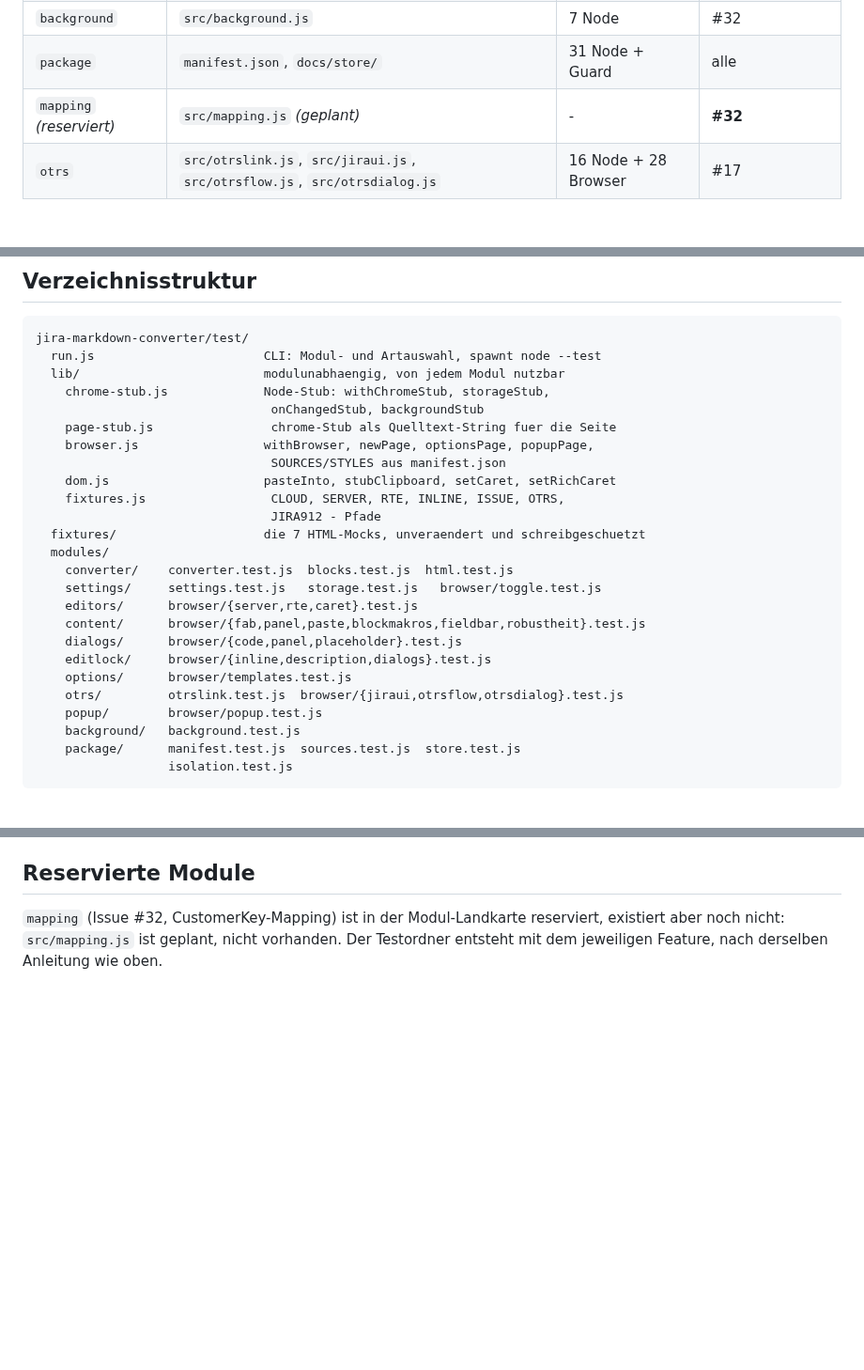
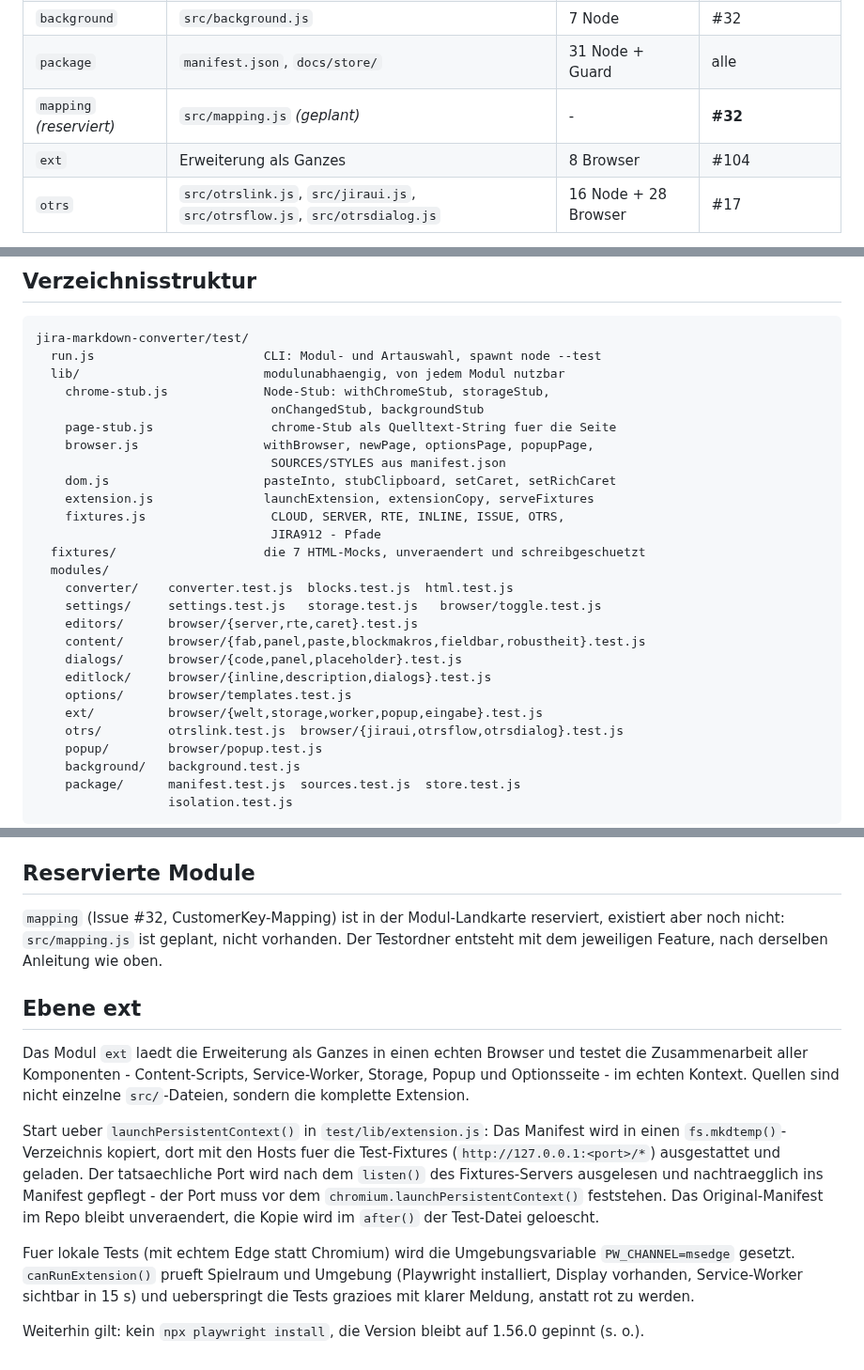
Before and after one commit to pascallink/webkit-ext, a Markdown page: .github/TESTS.md, 3 parts joined by grey strips. Shown at 94% size. GitHub-like rendering; blank space fills up the shorter version.

Commit message:
docs(ci): testebene ext in der modul-landkarte fuehren
- Zeile fuer ext-Modul in der Modul-Landkarte hinzufuegen (8 Browser-Tests, Issue #104)
- Verzeichnisbaum um test/lib/extension.js und test/modules/ext/browser/ ergaenzen
- Abschnitt "Ebene ext" anhaengen mit Erklaerung der Launchstrategie, Manifest-Kopie und Skip-Regel

Co-Authored-By: Claude Haiku 4.5 <noreply@anthropic.com>

```diff
--- a/.github/TESTS.md
+++ b/.github/TESTS.md
@@ -34,6 +34,7 @@ einem Modul, Schnitt entlang der Verantwortung im Quellcode.
 | `background` | `src/background.js` | 7 Node | #32 |
 | `package` | `manifest.json`, `docs/store/` | 31 Node + Guard | alle |
 | `mapping` *(reserviert)* | `src/mapping.js` *(geplant)* | - | **#32** |
+| `ext` | Erweiterung als Ganzes | 8 Browser | #104 |
 | `otrs` | `src/otrslink.js`, `src/jiraui.js`, `src/otrsflow.js`, `src/otrsdialog.js` | 16 Node + 28 Browser | #17 |
 
 `mapping` bekommt seinen Ordner erst mit dem jeweiligen Feature -
@@ -52,6 +53,7 @@ jira-markdown-converter/test/
     browser.js                 withBrowser, newPage, optionsPage, popupPage,
                                 SOURCES/STYLES aus manifest.json
     dom.js                     pasteInto, stubClipboard, setCaret, setRichCaret
+    extension.js               launchExtension, extensionCopy, serveFixtures
     fixtures.js                 CLOUD, SERVER, RTE, INLINE, ISSUE, OTRS,
                                 JIRA912 - Pfade
   fixtures/                    die 7 HTML-Mocks, unveraendert und schreibgeschuetzt
@@ -63,6 +65,7 @@ jira-markdown-converter/test/
     dialogs/      browser/{code,panel,placeholder}.test.js
     editlock/     browser/{inline,description,dialogs}.test.js
     options/      browser/templates.test.js
+    ext/          browser/{welt,storage,worker,popup,eingabe}.test.js
     otrs/         otrslink.test.js  browser/{jiraui,otrsflow,otrsdialog}.test.js
     popup/        browser/popup.test.js
     background/   background.test.js
@@ -232,3 +235,28 @@ Zwei Dinge daran sind Absicht:
 reserviert, existiert aber noch nicht: `src/mapping.js` ist geplant, nicht
 vorhanden. Der Testordner entsteht mit dem jeweiligen Feature, nach
 derselben Anleitung wie oben.
+
+## Ebene ext
+
+Das Modul `ext` laedt die Erweiterung als Ganzes in einen echten Browser und
+testet die Zusammenarbeit aller Komponenten - Content-Scripts, Service-Worker,
+Storage, Popup und Optionsseite - im echten Kontext. Quellen sind nicht einzelne
+`src/`-Dateien, sondern die komplette Extension.
+
+Start ueber `launchPersistentContext()` in `test/lib/extension.js`: Das
+Manifest wird in einen `fs.mkdtemp()`-Verzeichnis kopiert, dort mit den
+Hosts fuer die Test-Fixtures (`http://127.0.0.1:<port>/*`) ausgestattet und
+geladen. Der tatsaechliche Port wird nach dem `listen()` des Fixtures-Servers
+ausgelesen und nachtraegglich ins Manifest gepflegt - der Port muss vor dem
+`chromium.launchPersistentContext()` feststehen. Das Original-Manifest im
+Repo bleibt unveraendert, die Kopie wird im `after()` der Test-Datei
+geloescht.
+
+Fuer lokale Tests (mit echtem Edge statt Chromium) wird die Umgebungsvariable
+`PW_CHANNEL=msedge` gesetzt. `canRunExtension()` prueft Spielraum und
+Umgebung (Playwright installiert, Display vorhanden, Service-Worker sichtbar
+in 15 s) und ueberspringt die Tests grazioes mit klarer Meldung, anstatt rot
+zu werden.
+
+Weiterhin gilt: kein `npx playwright install`, die Version bleibt auf 1.56.0
+gepinnt (s. o.).
```
